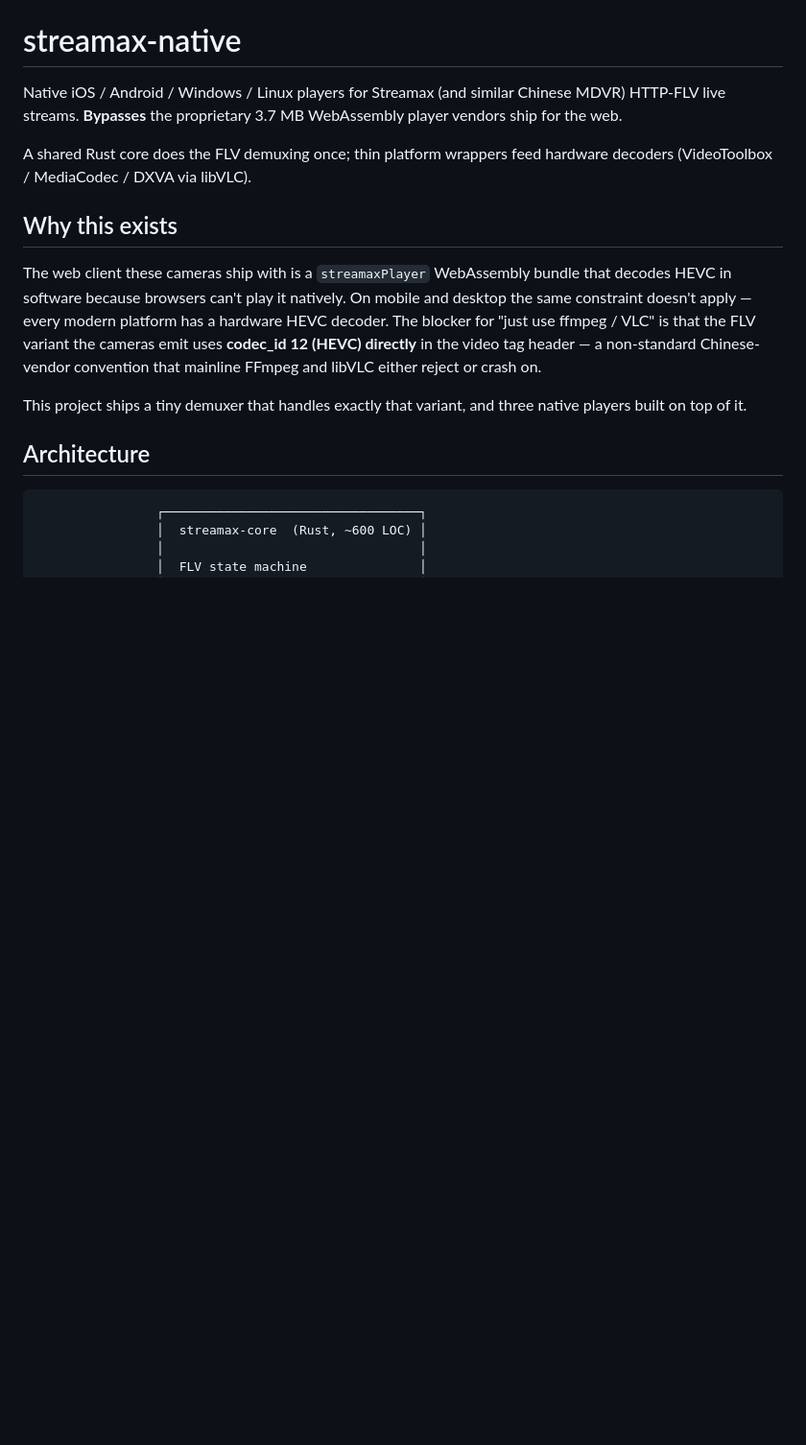
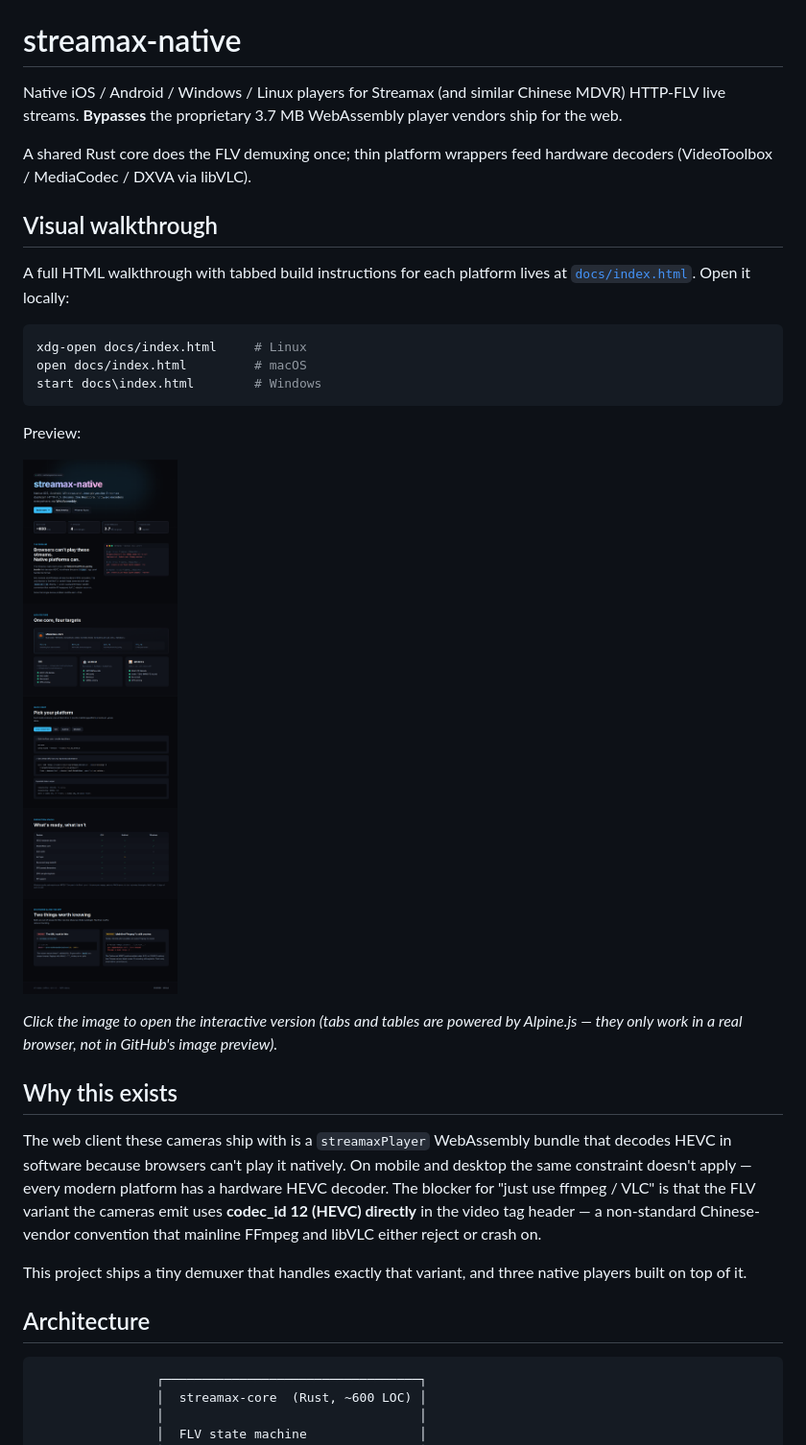
Before and after one commit to trongio/streamax-native-HTTP-FLV, a Markdown page: README.md, the part around the change. Shown at 96% size. Drawn GitHub-style; pictures changed too: docs/preview.png (added); blank space fills up the shorter version.

Commit message:
Add rendered preview of docs/index.html to README
GitHub doesn't render HTML files in the repo browser; embed a full-page
PNG of the docs walkthrough so the README gives an immediate visual,
and link the image to the live HTML for the interactive tabs/tables.

````diff
--- a/README.md
+++ b/README.md
@@ -6,6 +6,25 @@ player vendors ship for the web.
 
 A shared Rust core does the FLV demuxing once; thin platform wrappers feed
 hardware decoders (VideoToolbox / MediaCodec / DXVA via libVLC).
+
+## Visual walkthrough
+
+A full HTML walkthrough with tabbed build instructions for each platform lives
+at [`docs/index.html`](docs/index.html). Open it locally:
+
+```bash
+xdg-open docs/index.html     # Linux
+open docs/index.html         # macOS
+start docs\index.html        # Windows
+```
+
+Preview:
+
+[![Walkthrough preview](docs/preview.png)](docs/index.html)
+
+*Click the image to open the interactive version (tabs and tables are powered
+by Alpine.js — they only work in a real browser, not in GitHub's image
+preview).*
 
 ## Why this exists
 
````
